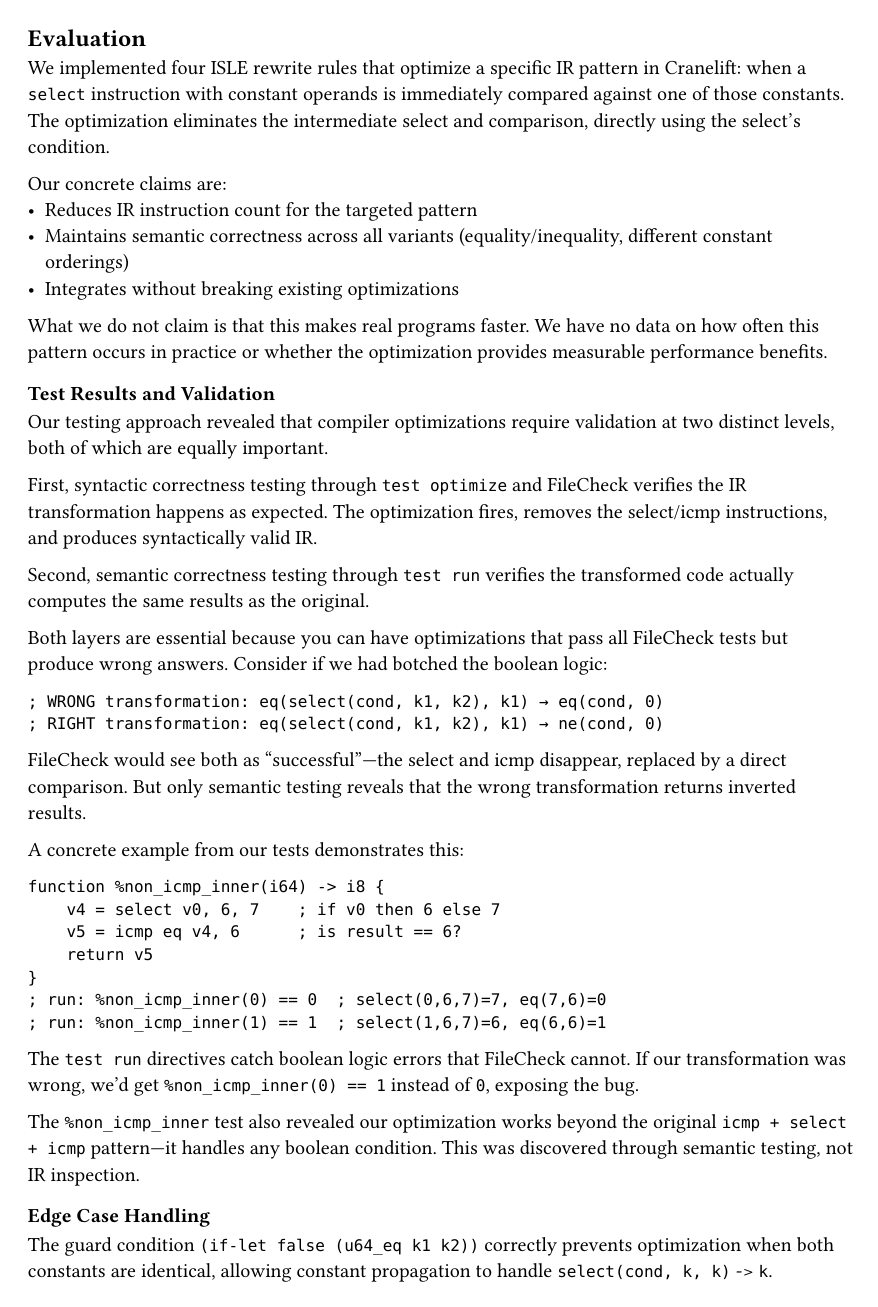
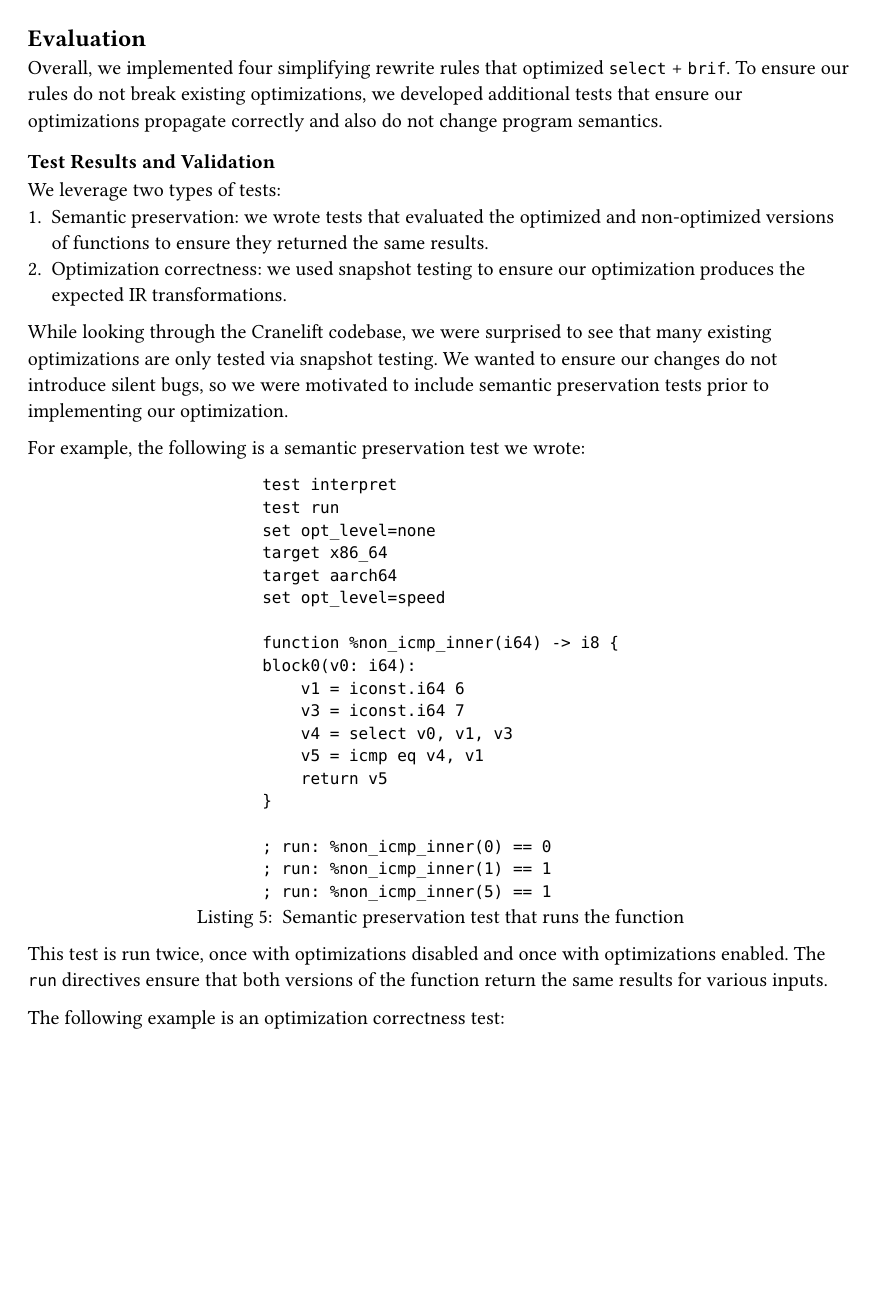
Before and after one commit to claby2/cs1951q-final-writeup, a Typst document (main.typ): page 7 of 8 before the commit and page 7 of 9 after it. Compiled offline with Typst 0.15.

Commit message:
more refactoring

````diff
--- a/main.typ
+++ b/main.typ
@@ -199,47 +199,73 @@ Finally, it replaces it with `icmp ne, y, 0`, avoiding a `select` instruction.
 #pagebreak()
 == Evaluation
 
-We implemented four ISLE rewrite rules that optimize a specific IR pattern in Cranelift: when a `select` instruction with constant operands is immediately compared against one of those constants. The optimization eliminates the intermediate select and comparison, directly using the select's condition.
 
-Our concrete claims are:
-- Reduces IR instruction count for the targeted pattern
-- Maintains semantic correctness across all variants (equality/inequality, different constant orderings)
-- Integrates without breaking existing optimizations
-
-What we do not claim is that this makes real programs faster. We have no data on how often this pattern occurs in practice or whether the optimization provides measurable performance benefits.
+Overall, we implemented four simplifying rewrite rules that optimized `select` + `brif`.
+To ensure our rules do not break existing optimizations, we developed additional tests that ensure our optimizations propagate correctly and also do not change program semantics.
 
 === Test Results and Validation
 
-Our testing approach revealed that compiler optimizations require validation at two distinct levels, both of which are equally important.
+We leverage two types of tests:
+1. Semantic preservation: we wrote tests that evaluated the optimized and non-optimized versions of functions to ensure they returned the same results.
+2. Optimization correctness: we used snapshot testing to ensure our optimization produces the expected IR transformations.
 
-First, syntactic correctness testing through `test optimize` and FileCheck verifies the IR transformation happens as expected. The optimization fires, removes the select/icmp instructions, and produces syntactically valid IR.
+While looking through the Cranelift codebase, we were surprised to see that many existing optimizations are only tested via snapshot testing.
+We wanted to ensure our changes do not introduce silent bugs, so we were motivated to include semantic preservation tests prior to implementing our optimization.
 
-Second, semantic correctness testing through `test run` verifies the transformed code actually computes the same results as the original.
+For example, the following is a semantic preservation test we wrote:
 
-Both layers are essential because you can have optimizations that pass all FileCheck tests but produce wrong answers. Consider if we had botched the boolean logic:
-```clif
-; WRONG transformation: eq(select(cond, k1, k2), k1) → eq(cond, 0)
-; RIGHT transformation: eq(select(cond, k1, k2), k1) → ne(cond, 0)
-```
+#figure(
+  ```CLIF
+  test interpret
+  test run
+  set opt_level=none
+  target x86_64
+  target aarch64
+  set opt_level=speed
 
-FileCheck would see both as "successful"—the select and icmp disappear, replaced by a direct comparison. But only semantic testing reveals that the wrong transformation returns inverted results.
+  function %non_icmp_inner(i64) -> i8 {
+  block0(v0: i64):
+      v1 = iconst.i64 6
+      v3 = iconst.i64 7
+      v4 = select v0, v1, v3
+      v5 = icmp eq v4, v1
+      return v5
+  }
 
-A concrete example from our tests demonstrates this:
-```clif
-function %non_icmp_inner(i64) -> i8 {
-    v4 = select v0, 6, 7    ; if v0 then 6 else 7
-    v5 = icmp eq v4, 6      ; is result == 6?
-    return v5
-}
-; run: %non_icmp_inner(0) == 0  ; select(0,6,7)=7, eq(7,6)=0
-; run: %non_icmp_inner(1) == 1  ; select(1,6,7)=6, eq(6,6)=1
-```
+  ; run: %non_icmp_inner(0) == 0
+  ; run: %non_icmp_inner(1) == 1
+  ; run: %non_icmp_inner(5) == 1
+  ```,
+  caption: [
+    Semantic preservation test that runs the function
+  ],
+) <non_icmp_inner_test>
 
-The `test run` directives catch boolean logic errors that FileCheck cannot. If our transformation was wrong, we'd get `%non_icmp_inner(0) == 1` instead of `0`, exposing the bug.
+This test is run twice, once with optimizations disabled and once with optimizations enabled.
+The `run` directives ensure that both versions of the function return the same results for various inputs.
 
-The `%non_icmp_inner` test also revealed our optimization works beyond the original `icmp + select + icmp` pattern—it handles any boolean condition. This was discovered through semantic testing, not IR inspection.
+The following example is an optimization correctness test:
 
-=== Edge Case Handling
+#figure(
+  ```CLIF
+  function %a(i64) -> i8 {
+  block0(v0: i64):
+      v1 = iconst.i64 6
+      v3 = iconst.i64 7
+      v4 = select v0, v1, v3
+      v5 = icmp eq v4, v1
+      return v5
+  }
 
-The guard condition `(if-let false (u64_eq k1 k2))` correctly prevents optimization when both constants are identical, allowing constant propagation to handle `select(cond, k, k)` -> `k`.
+  ; check: function %a(i64) -> i8 fast {
+  ; check: block0(v0: i64):
+  ; nextln:     v6 = iconst.i64 0
+  ; nextln:     v7 = icmp ne v0, v6  ; v6 = 0
+  ; nextln:     return v7
+  ; nextln: }
+  ```,
+  caption: [
+    Optimization correctness test that checks the optimized IR.
+  ],
+) <optimization_correctness_test>
 
````
Also changed, not shown: main.typ (29 more changed lines).
